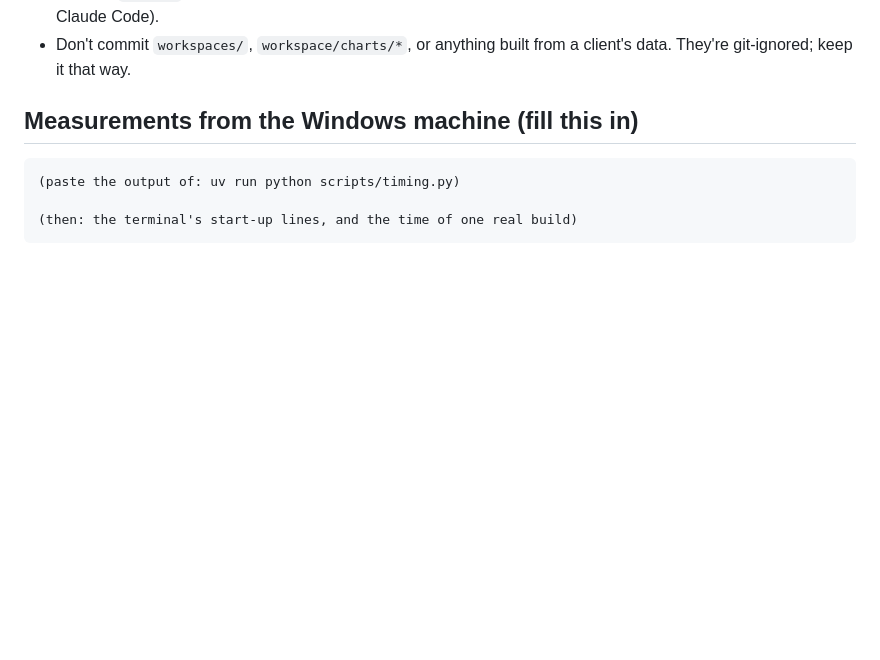
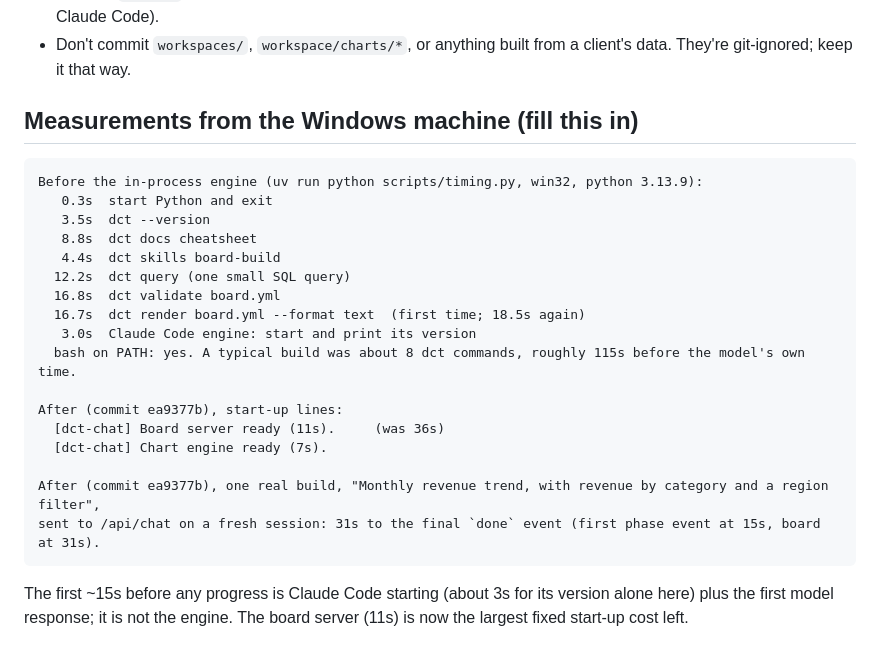
Before and after one commit to nickteff/dct-chat, a Markdown page: HANDOFF.md, the part around the change. Drawn GitHub-style; blank space fills up the shorter version.

Commit message:
windows deets

````diff
--- a/HANDOFF.md
+++ b/HANDOFF.md
@@ -96,7 +96,24 @@ loading, the model, the board server, Claude Code starting) before changing code
 ## Measurements from the Windows machine (fill this in)
 
 ```
-(paste the output of: uv run python scripts/timing.py)
+Before the in-process engine (uv run python scripts/timing.py, win32, python 3.13.9):
+   0.3s  start Python and exit
+   3.5s  dct --version
+   8.8s  dct docs cheatsheet
+   4.4s  dct skills board-build
+  12.2s  dct query (one small SQL query)
+  16.8s  dct validate board.yml
+  16.7s  dct render board.yml --format text  (first time; 18.5s again)
+   3.0s  Claude Code engine: start and print its version
+  bash on PATH: yes. A typical build was about 8 dct commands, roughly 115s before the model's own time.
 
-(then: the terminal's start-up lines, and the time of one real build)
+After (commit ea9377b), start-up lines:
+  [dct-chat] Board server ready (11s).     (was 36s)
+  [dct-chat] Chart engine ready (7s).
+
+After (commit ea9377b), one real build, "Monthly revenue trend, with revenue by category and a region filter",
+sent to /api/chat on a fresh session: 31s to the final `done` event (first phase event at 15s, board at 31s).
 ```
+
+The first ~15s before any progress is Claude Code starting (about 3s for its version alone here) plus the first model
+response; it is not the engine. The board server (11s) is now the largest fixed start-up cost left.
````
